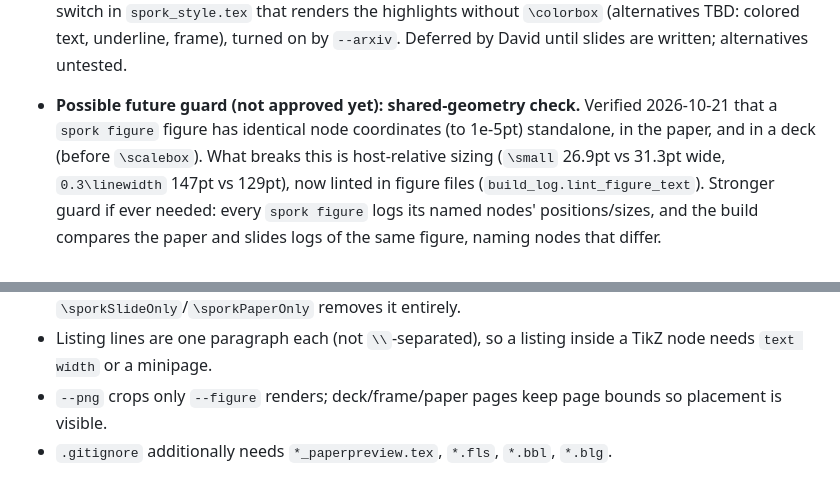
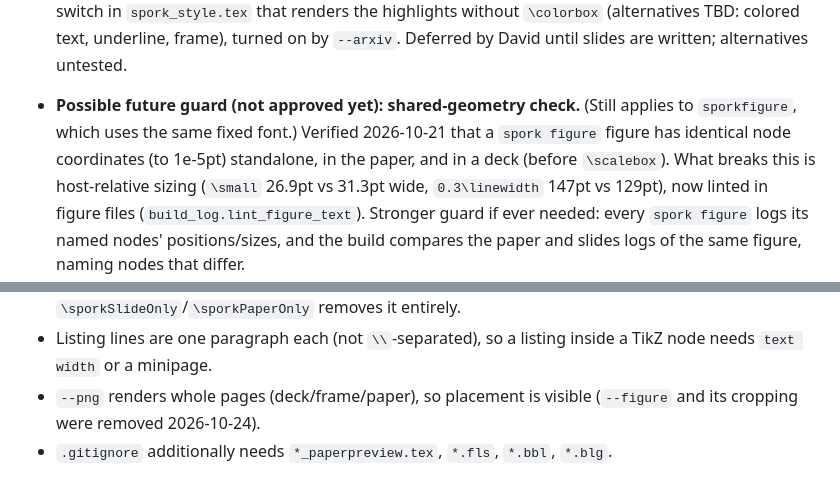
Before and after one commit to akeley98/spork_tex, a Markdown page: plan_slides.md, 2 parts joined by grey strips. GitHub-like rendering.

```diff
--- a/plan_slides.md
+++ b/plan_slides.md
@@ -418,7 +429,7 @@ preview/
   marking something red", not "a box". Planned: a switch in `spork_style.tex` that renders the highlights without `\colorbox`
   (alternatives TBD: colored text, underline, frame), turned on by `--arxiv`. Deferred by David until slides are written; alternatives untested.
 
-* **Possible future guard (not approved yet): shared-geometry check.** Verified 2026-10-21 that a `spork figure` figure has identical
+* **Possible future guard (not approved yet): shared-geometry check.** (Still applies to `sporkfigure`, which uses the same fixed font.) Verified 2026-10-21 that a `spork figure` figure has identical
   node coordinates (to 1e-5pt) standalone, in the paper, and in a deck (before `\scalebox`). What breaks this is host-relative sizing
   (`\small` 26.9pt vs 31.3pt wide, `0.3\linewidth` 147pt vs 129pt), now linted in figure files (`build_log.lint_figure_text`).
   Stronger guard if ever needed: every `spork figure` logs its named nodes' positions/sizes, and the build compares the paper and
@@ -465,5 +483,5 @@ Standalone figures compile in slides mode (see Figures). Tests are pytest inside
 * TikZ hiding keys (`spork reveal`, `spork slide only`, `spork paper only`) use opacity 0: layout and anchors are kept, but hidden text stays in the PDF text layer.
   Wrapping a whole element in `\sporkSlideOnly`/`\sporkPaperOnly` removes it entirely.
 * Listing lines are one paragraph each (not `\\`-separated), so a listing inside a TikZ node needs `text width` or a minipage.
-* `--png` crops only `--figure` renders; deck/frame/paper pages keep page bounds so placement is visible.
+* `--png` renders whole pages (deck/frame/paper), so placement is visible (`--figure` and its cropping were removed 2026-10-24).
 * `.gitignore` additionally needs `*_paperpreview.tex`, `*.fls`, `*.bbl`, `*.blg`.
```
Also changed, not shown: other parts of plan_slides.md (+21 -3 lines).
